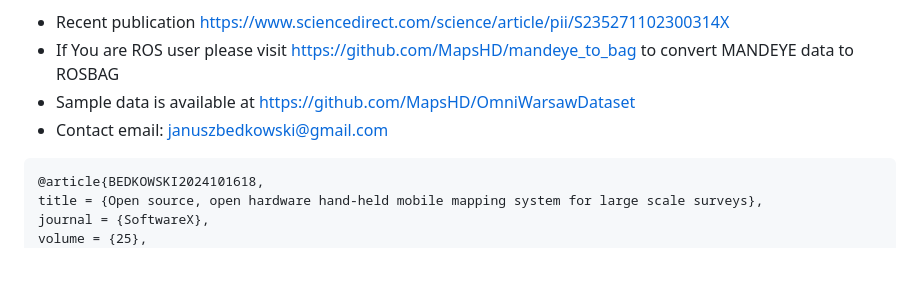
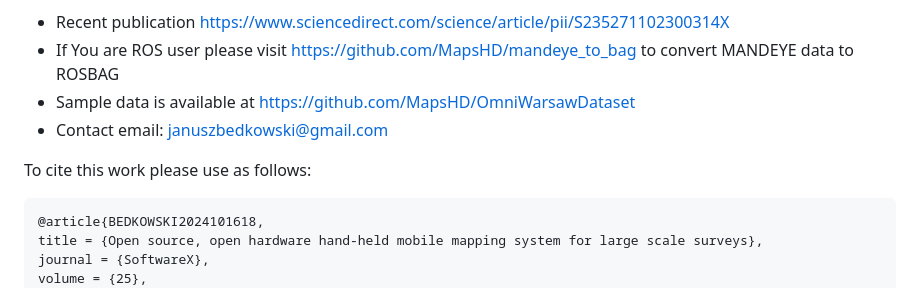
Before and after one commit to MapsHD/HDMapping, a Markdown page: README.md, the part around the change. Drawn GitHub-style; blank space fills up the shorter version.

Commit message:
cite info

````diff
--- a/README.md
+++ b/README.md
@@ -5,6 +5,8 @@ This is an open-source software for large-scale 3D mapping using an open-hardwar
 - If You are ROS user please visit https://github.com/MapsHD/mandeye_to_bag to convert MANDEYE data to ROSBAG
 - Sample data is available at https://github.com/MapsHD/OmniWarsawDataset
 - Contact email: januszbedkowski@gmail.com
+
+To cite this work please use as follows:
 ```
 @article{BEDKOWSKI2024101618,
 title = {Open source, open hardware hand-held mobile mapping system for large scale surveys},
````
